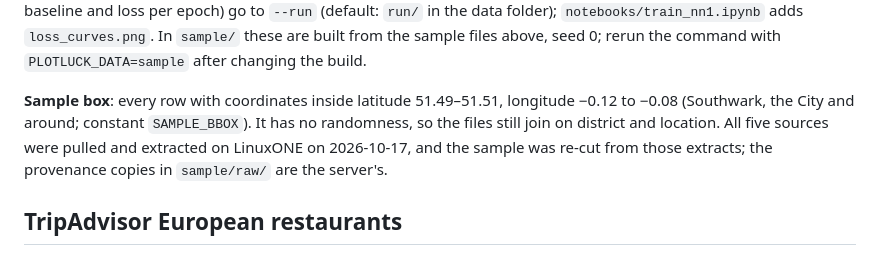
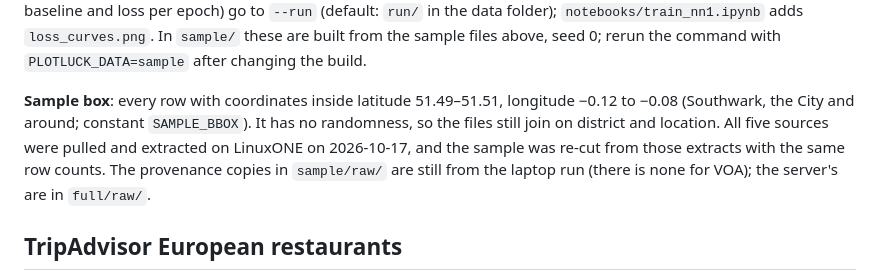
Before and after one commit to AdrielAu/PlotLuck, a Markdown page: data/SOURCES.md, the part around the change. Drawn GitHub-style.

Commit message:
Say the sample provenance copies are still the laptop run's (#43)
Co-Authored-By: Claude Opus 5.5 <noreply@anthropic.com>

```diff
--- a/data/SOURCES.md
+++ b/data/SOURCES.md
@@ -14,7 +14,7 @@ One row per dataset, added in the same PR as the data (see [`AGENTS.md`](AGENTS.
 
 **Built files**: `python -m plotluck.build` (`src/plotluck/build.py`) writes the site bundle (`districts.csv`, `district_cuisine_supply.csv`, `vocabulary.json`, `model.json`, `reference_scores.json`) to `--out` (default: `bundle/` in the data folder; never the data folder itself), and always writes the private `restaurants.csv` and `label_policy.json` to the data folder, never to `--out`. Run results (`metrics.json`: NN1's district-grouped CV, baseline and loss per epoch) go to `--run` (default: `run/` in the data folder); `notebooks/train_nn1.ipynb` adds `loss_curves.png`. In `sample/` these are built from the sample files above, seed 0; rerun the command with `PLOTLUCK_DATA=sample` after changing the build.
 
-**Sample box**: every row with coordinates inside latitude 51.49–51.51, longitude −0.12 to −0.08 (Southwark, the City and around; constant `SAMPLE_BBOX`). It has no randomness, so the files still join on district and location. All five sources were pulled and extracted on LinuxONE on 2026-10-17, and the sample was re-cut from those extracts; the provenance copies in `sample/raw/` are the server's.
+**Sample box**: every row with coordinates inside latitude 51.49–51.51, longitude −0.12 to −0.08 (Southwark, the City and around; constant `SAMPLE_BBOX`). It has no randomness, so the files still join on district and location. All five sources were pulled and extracted on LinuxONE on 2026-10-17, and the sample was re-cut from those extracts with the same row counts. The provenance copies in `sample/raw/` are still from the laptop run (there is none for VOA); the server's are in `full/raw/`.
 
 ## TripAdvisor European restaurants
 
```
